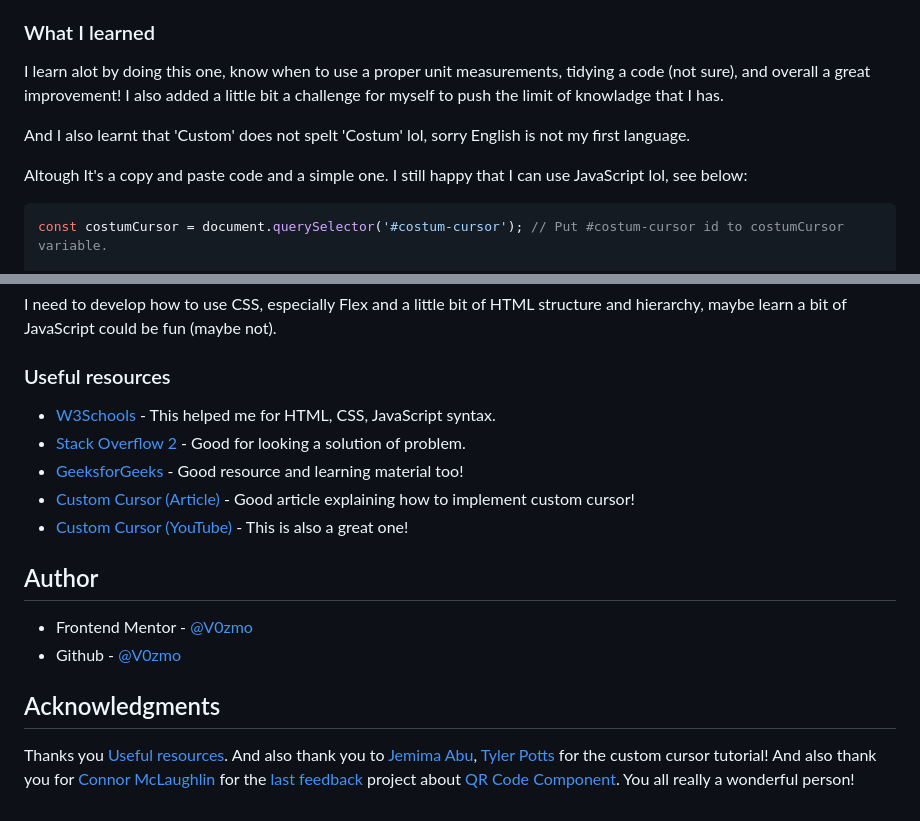
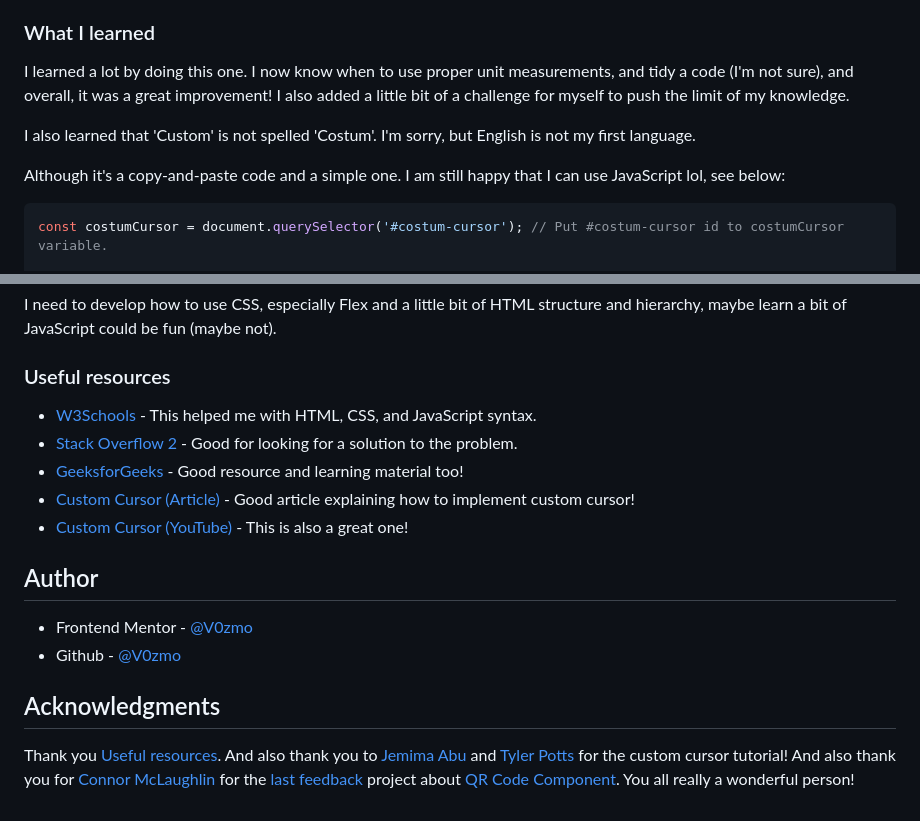
Before and after one commit to V0zmo/Frontend-Mentor-Challanges-Lists, a Markdown page: blog-preview-card-main/README.md, 2 parts joined by grey strips. Rendered like a GitHub page.

````diff
--- a/blog-preview-card-main/README.md
+++ b/blog-preview-card-main/README.md
@@ -47,11 +47,11 @@ Users should be able to:
 
 ### What I learned
 
-I learn alot by doing this one, know when to use a proper unit measurements, tidying a code (not sure), and overall a great improvement! I also added a little bit a challenge for myself to push the limit of knowladge that I has.
+I learned a lot by doing this one. I now know when to use proper unit measurements, and tidy a code (I'm not sure), and overall, it was a great improvement! I also added a little bit of a challenge for myself to push the limit of my knowledge.
 
-And I also learnt that 'Custom' does not spelt 'Costum' lol, sorry English is not my first language.
+I also learned that 'Custom' is not spelled 'Costum'. I'm sorry, but English is not my first language.
 
-Altough It's a copy and paste code and a simple one. I still happy that I can use JavaScript lol, see below:
+Although it's a copy-and-paste code and a simple one. I am still happy that I can use JavaScript lol, see below:
 
 ```js
 const costumCursor = document.querySelector('#costum-cursor'); // Put #costum-cursor id to costumCursor variable.
@@ -81,8 +81,8 @@ I need to develop how to use CSS, especially Flex and a little bit of HTML struc
 
 ### Useful resources
 
-- [W3Schools](https://www.w3schools.com) - This helped me for HTML, CSS, JavaScript syntax.
-- [Stack Overflow 2](https://stackoverflow.com) - Good for looking a solution of problem.
+- [W3Schools](https://www.w3schools.com) - This helped me with HTML, CSS, and JavaScript syntax.
+- [Stack Overflow 2](https://stackoverflow.com) - Good for looking for a solution to the problem.
 - [GeeksforGeeks](https://www.geeksforgeeks.org) - Good resource and learning material too!
 - [Custom Cursor (Article)](https://webdesign.tutsplus.com/how-to-create-a-custom-mouse-cursor-with-css-or-javascript--cms-106724t) - Good article explaining how to implement custom cursor!
 - [Custom Cursor (YouTube)](https://www.youtube.com/watch?v=OKvvjXu7WE8) - This is also a great one!
@@ -94,4 +94,4 @@ I need to develop how to use CSS, especially Flex and a little bit of HTML struc
 
 ## Acknowledgments
 
-Thanks you [Useful resources](#useful-resources). And also thank you to [Jemima Abu](https://github.com/jemimaabu), [Tyler Potts](https://github.com/TylerPottsDev) for the custom cursor tutorial! And also thank you for [Connor McLaughlin](https://github.com/Gingerlox) for the [last feedback](https://www.frontendmentor.io/solutions/qr-code-component-solution-html-css-flexbox-ZdYPFRR0Na) project about [QR Code Component](https://github.com/V0zmo/Frontend-Mentor-Challanges-Lists/tree/main/qr-code-component-main). You all really a wonderful person!
+Thank you [Useful resources](#useful-resources). And also thank you to [Jemima Abu](https://github.com/jemimaabu) and [Tyler Potts](https://github.com/TylerPottsDev) for the custom cursor tutorial! And also thank you for [Connor McLaughlin](https://github.com/Gingerlox) for the [last feedback](https://www.frontendmentor.io/solutions/qr-code-component-solution-html-css-flexbox-ZdYPFRR0Na) project about [QR Code Component](https://github.com/V0zmo/Frontend-Mentor-Challanges-Lists/tree/main/qr-code-component-main). You all really a wonderful person!
````
Also changed, not shown: other parts of blog-preview-card-main/README.md (+1 -1 lines).
